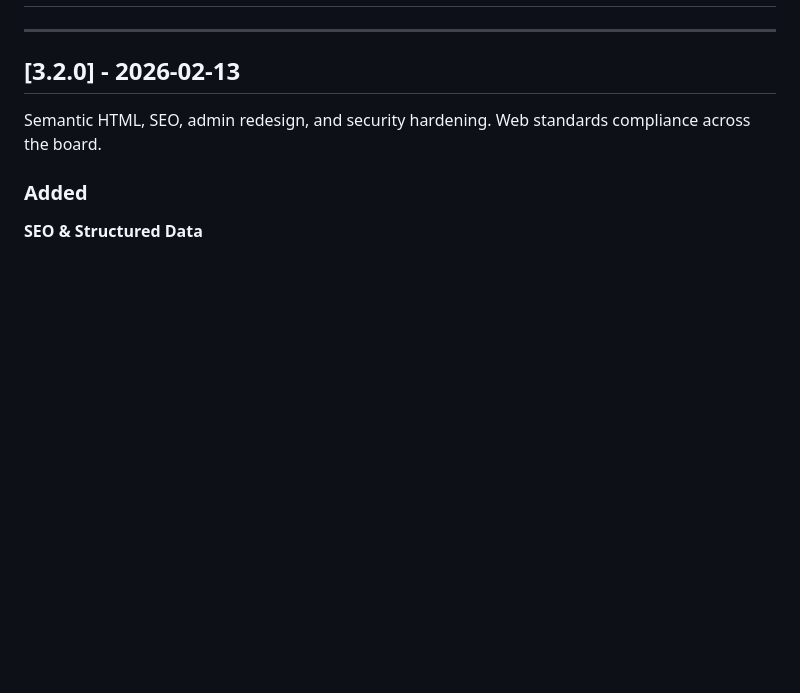
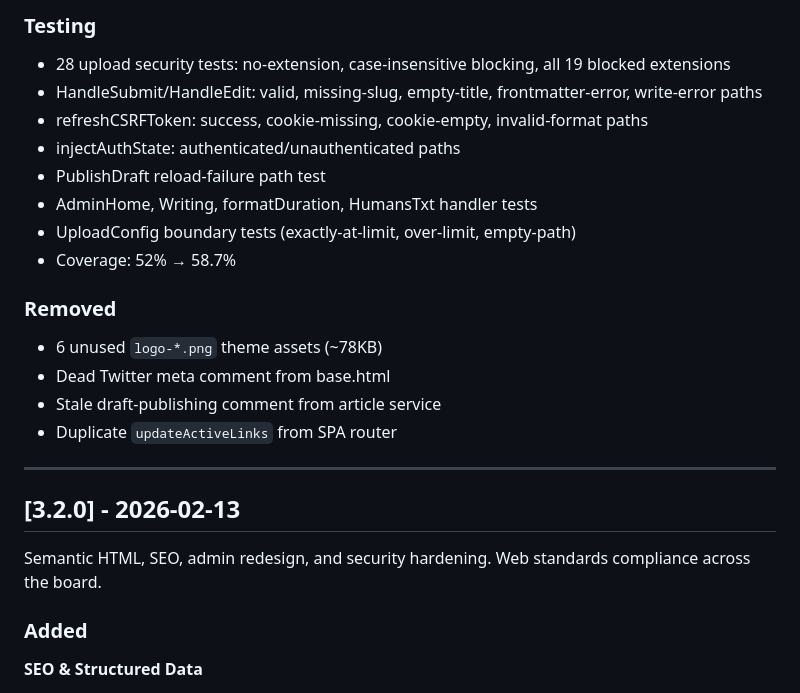
Before and after one commit to vnykmshr/markgo, a Markdown page: CHANGELOG.md, the part around one of its changes. Rendered like a GitHub page; blank space fills up the shorter version.

Commit message:
docs: add CHANGELOG for v3.3.0

```diff
--- a/CHANGELOG.md
+++ b/CHANGELOG.md
@@ -9,3 +73,20 @@ and this project adheres to [Semantic Versioning](https://semver.org/spec/v2.0.0
+### Testing
+
+- 28 upload security tests: no-extension, case-insensitive blocking, all 19 blocked extensions
+- HandleSubmit/HandleEdit: valid, missing-slug, empty-title, frontmatter-error, write-error paths
+- refreshCSRFToken: success, cookie-missing, cookie-empty, invalid-format paths
+- injectAuthState: authenticated/unauthenticated paths
+- PublishDraft reload-failure path test
+- AdminHome, Writing, formatDuration, HumansTxt handler tests
+- UploadConfig boundary tests (exactly-at-limit, over-limit, empty-path)
+- Coverage: 52% → 58.7%
+
+### Removed
+
+- 6 unused `logo-*.png` theme assets (~78KB)
+- Dead Twitter meta comment from base.html
+- Stale draft-publishing comment from article service
+- Duplicate `updateActiveLinks` from SPA router
 
 ---
 
```
Also changed, not shown: other parts of CHANGELOG.md (+64 -0 lines).
